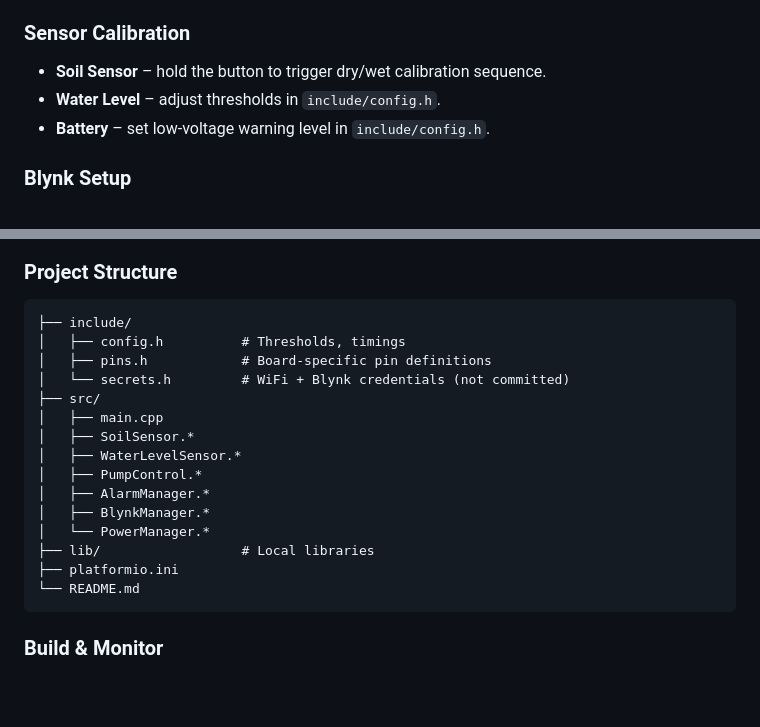
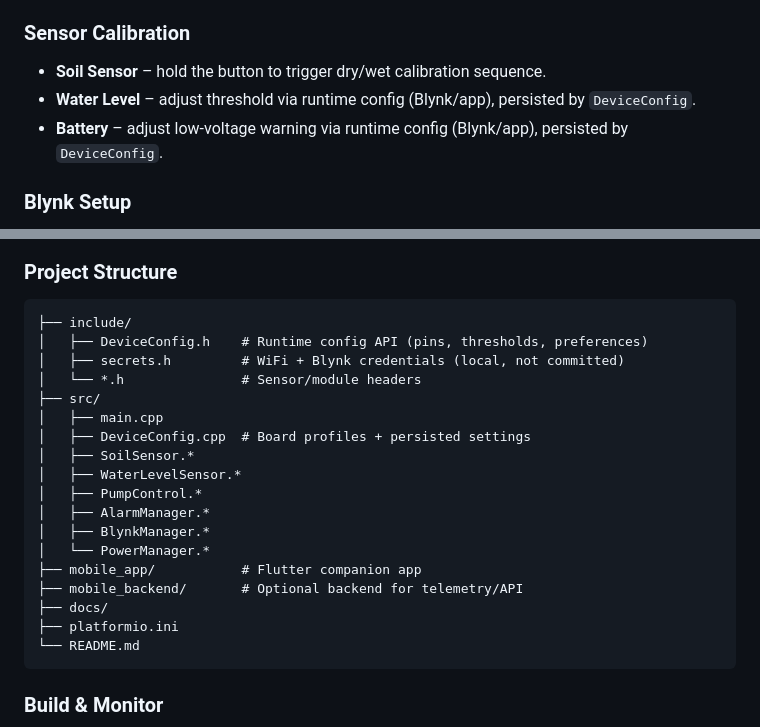
Before and after one commit to roccoss39/Flora-Smart-Pot, a Markdown page: README.md, 2 parts joined by grey strips. Drawn GitHub-style; blank space fills up the shorter version.

Commit message:
Refresh README structure after app merge and config refactor

````diff
--- a/README.md
+++ b/README.md
@@ -160,8 +160,8 @@ Two separate pin profiles are maintained in `src/DeviceConfig.cpp` and selected
 ### Sensor Calibration
 
 - **Soil Sensor** – hold the button to trigger dry/wet calibration sequence.
-- **Water Level** – adjust thresholds in `include/config.h`.
-- **Battery** – set low-voltage warning level in `include/config.h`.
+- **Water Level** – adjust threshold via runtime config (Blynk/app), persisted by `DeviceConfig`.
+- **Battery** – adjust low-voltage warning via runtime config (Blynk/app), persisted by `DeviceConfig`.
 
 ### Blynk Setup
 
@@ -221,18 +221,21 @@ Alarms also trigger: LED indication, Blynk notification, automatic pump activati
 
 ```
 ├── include/
-│   ├── config.h          # Thresholds, timings
-│   ├── pins.h            # Board-specific pin definitions
-│   └── secrets.h         # WiFi + Blynk credentials (not committed)
+│   ├── DeviceConfig.h    # Runtime config API (pins, thresholds, preferences)
+│   ├── secrets.h         # WiFi + Blynk credentials (local, not committed)
+│   └── *.h               # Sensor/module headers
 ├── src/
 │   ├── main.cpp
+│   ├── DeviceConfig.cpp  # Board profiles + persisted settings
 │   ├── SoilSensor.*
 │   ├── WaterLevelSensor.*
 │   ├── PumpControl.*
 │   ├── AlarmManager.*
 │   ├── BlynkManager.*
 │   └── PowerManager.*
-├── lib/                  # Local libraries
+├── mobile_app/           # Flutter companion app
+├── mobile_backend/       # Optional backend for telemetry/API
+├── docs/
 ├── platformio.ini
 └── README.md
 ```
````
